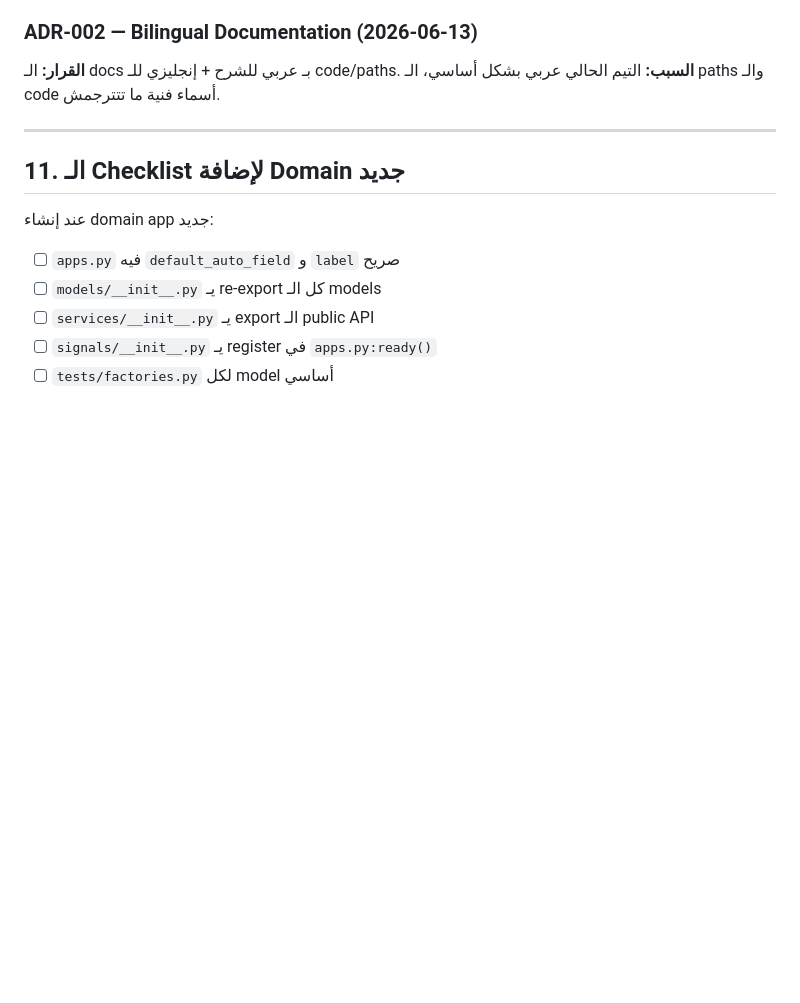
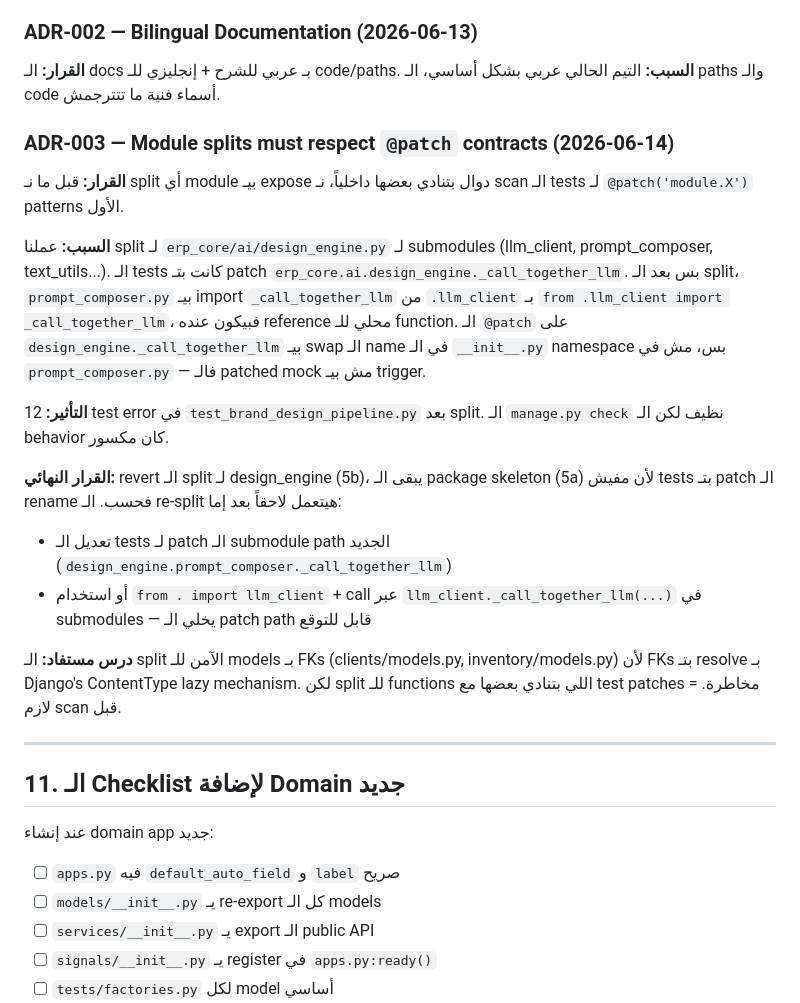
Before and after one commit to saeedmohamed248-dev/mousstec, a Markdown page: docs/ARCHITECTURE.md, the part around the change. GitHub-like rendering; blank space fills up the shorter version.

Commit message:
docs(architecture): ADR-003 — module splits must respect @patch contracts
Documents the lesson learned from attempting to split
erp_core/ai/design_engine.py into pipeline-stage submodules:

After moving _call_together_llm to llm_client.py and having
prompt_composer.py do `from .llm_client import _call_together_llm`,
12 tests in test_brand_design_pipeline.py started failing. The tests
use `@patch('erp_core.ai.design_engine._call_together_llm')`, which
only swaps the binding in the __init__ namespace — prompt_composer
holds its own local reference and so calls the un-patched original.

The split (5b) has been reverted. The package skeleton (5a) stays
because the bare rename doesn't change any name resolution paths.

ADR-003 records the rule: before splitting any module whose internal
functions call each other AND that has external @patch contracts,
either (a) update the tests to patch the new submodule paths, or
(b) restructure the submodules to use `from . import sibling` so
patching at the submodule path stays meaningful.

Model splits with cross-FK references stay safe — Django resolves
those lazily via ContentType. Function splits with mock patches do not.

Co-Authored-By: Claude Opus 4.7 <noreply@anthropic.com>

```diff
--- a/docs/ARCHITECTURE.md
+++ b/docs/ARCHITECTURE.md
@@ -480,6 +480,35 @@ operations = [
 **القرار:** الـ docs بـ عربي للشرح + إنجليزي للـ code/paths.
 **السبب:** التيم الحالي عربي بشكل أساسي، الـ paths والـ code أسماء فنية ما تتترجمش.
 
+### ADR-003 — Module splits must respect `@patch` contracts (2026-06-14)
+**القرار:** قبل ما نـ split أي module بيـ expose دوال بتنادي بعضها داخلياً، نـ scan الـ tests لـ `@patch('module.X')` patterns الأول.
+
+**السبب:** عملنا split لـ `erp_core/ai/design_engine.py` لـ submodules
+(llm_client, prompt_composer, text_utils...). الـ tests كانت بتـ patch
+`erp_core.ai.design_engine._call_together_llm`. بس بعد الـ split،
+`prompt_composer.py` بيـ import `_call_together_llm` من `.llm_client`
+بـ `from .llm_client import _call_together_llm`، فبيكون عنده reference
+محلي للـ function. الـ `@patch` على `design_engine._call_together_llm`
+بيـ swap الـ name في الـ `__init__.py` namespace بس، مش في
+`prompt_composer.py` — فالـ patched mock مش بيـ trigger.
+
+**التأثير:** 12 test error في `test_brand_design_pipeline.py` بعد split.
+الـ `manage.py check` نظيف لكن الـ behavior كان مكسور.
+
+**القرار النهائي:** revert الـ split لـ design_engine (5b)، يبقى الـ
+package skeleton (5a) لأن مفيش tests بتـ patch الـ rename فحسب. الـ
+re-split هيتعمل لاحقاً بعد إما:
+  - تعديل الـ tests لـ patch الـ submodule path الجديد
+    (`design_engine.prompt_composer._call_together_llm`)
+  - أو استخدام `from . import llm_client` + call عبر
+    `llm_client._call_together_llm(...)` في submodules — يخلي الـ
+    patch path قابل للتوقع
+
+**درس مستفاد:** الـ split الآمن للـ models بـ FKs (clients/models.py,
+inventory/models.py) لأن FKs بتـ resolve بـ Django's ContentType
+lazy mechanism. لكن split للـ functions اللي بتنادي بعضها مع
+test patches = مخاطرة. لازم scan قبل.
+
 ---
 
 ## 11. الـ Checklist لإضافة Domain جديد
```
